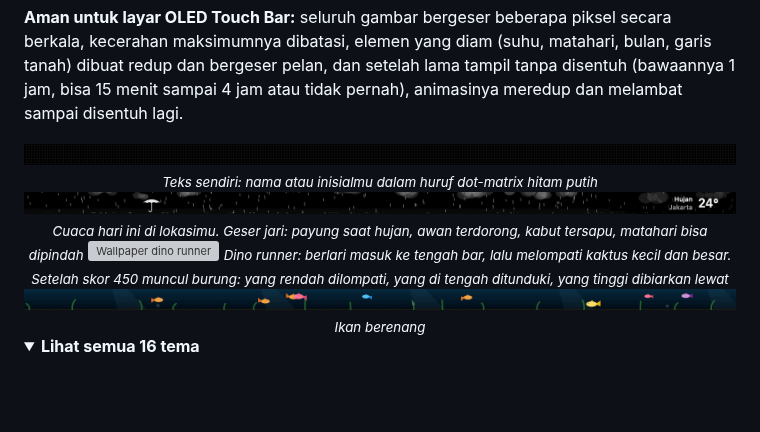
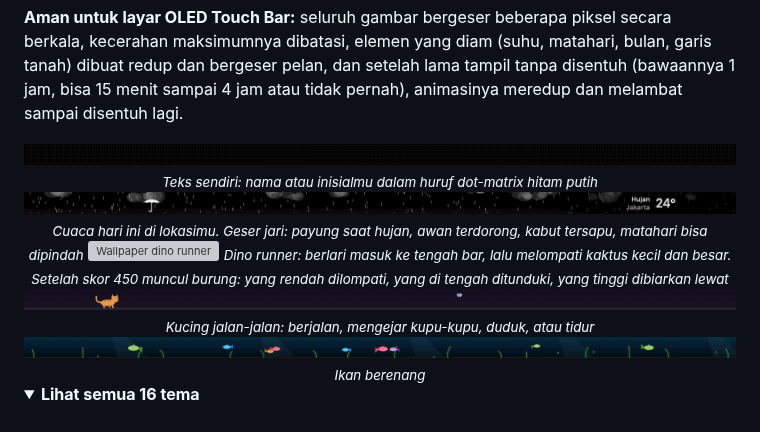
Before and after one commit to kintarous/lyricsbar, a Markdown page: README.md, the part around the change. GitHub-like rendering; pictures changed too: docs/wallpapers/cat.gif (added), docs/wallpapers/fish.gif, docs/wallpapers/text.gif; folded sections open; blank space fills up the shorter version; grey boxes are pictures that could not be loaded.

Commit message:
README: 5 contoh animasi wallpaper (tambah kucing, render ulang dari versi 1.3)

```diff
--- a/README.md
+++ b/README.md
@@ -78,6 +78,9 @@ Saat tidak ada lagu yang diputar dan Mac lama tidak dipakai, Touch Bar menampilk
 
 <img src="docs/wallpapers/dino.gif" alt="Wallpaper dino runner" width="100%">
 <sub><i>Dino runner: berlari masuk ke tengah bar, lalu melompati kaktus kecil dan besar. Setelah skor 450 muncul burung: yang rendah dilompati, yang di tengah ditunduki, yang tinggi dibiarkan lewat</i></sub>
+
+<img src="docs/wallpapers/cat.gif" alt="Wallpaper kucing jalan-jalan" width="100%">
+<sub><i>Kucing jalan-jalan: berjalan, mengejar kupu-kupu, duduk, atau tidur</i></sub>
 
 <img src="docs/wallpapers/fish.gif" alt="Wallpaper ikan berenang" width="100%">
 <sub><i>Ikan berenang</i></sub>
```
Also changed, not shown: README.en.md (+3 -0 lines), docs/wallpapers/weather-en.gif.
